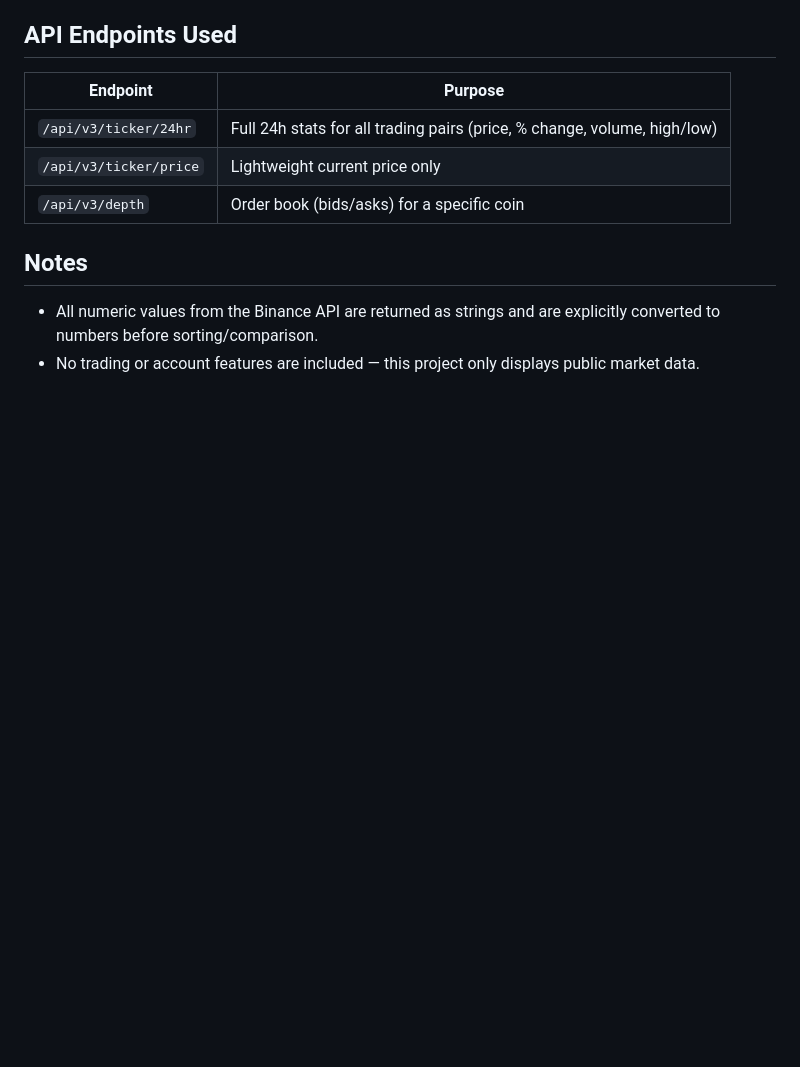
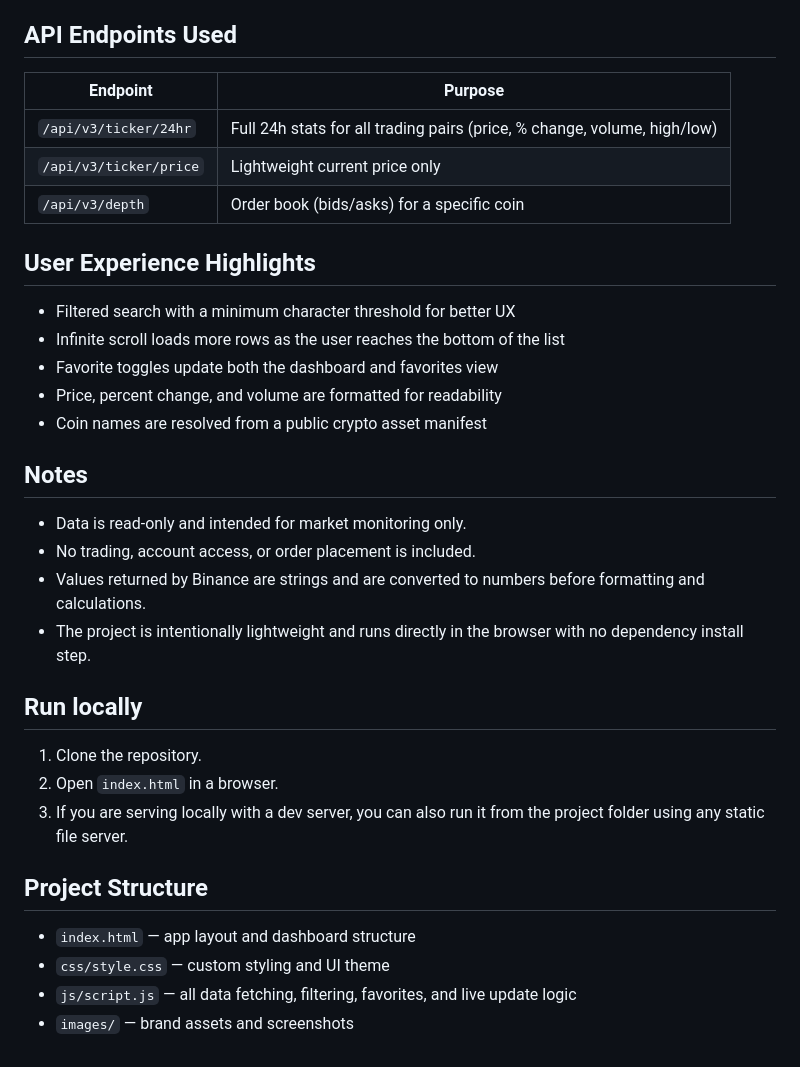
Before and after one commit to HannaInIT/crypto-shark, a Markdown page: README.md, the part around the change printed below. GitHub-like rendering; blank space fills up the shorter version.

```diff
--- a/README.md
+++ b/README.md
@@ -21,7 +44,30 @@ CryptoShark lets you browse cryptocurrencies (paired with USDT), see their curre
 | `/api/v3/ticker/price` | Lightweight current price only                                           |
 | `/api/v3/depth`        | Order book (bids/asks) for a specific coin                               |
 
+## User Experience Highlights
+
+- Filtered search with a minimum character threshold for better UX
+- Infinite scroll loads more rows as the user reaches the bottom of the list
+- Favorite toggles update both the dashboard and favorites view
+- Price, percent change, and volume are formatted for readability
+- Coin names are resolved from a public crypto asset manifest
+
 ## Notes
 
-- All numeric values from the Binance API are returned as strings and are explicitly converted to numbers before sorting/comparison.
-- No trading or account features are included — this project only displays public market data.
+- Data is read-only and intended for market monitoring only.
+- No trading, account access, or order placement is included.
+- Values returned by Binance are strings and are converted to numbers before formatting and calculations.
+- The project is intentionally lightweight and runs directly in the browser with no dependency install step.
+
+## Run locally
+
+1. Clone the repository.
+2. Open `index.html` in a browser.
+3. If you are serving locally with a dev server, you can also run it from the project folder using any static file server.
+
+## Project Structure
+
+- `index.html` — app layout and dashboard structure
+- `css/style.css` — custom styling and UI theme
+- `js/script.js` — all data fetching, filtering, favorites, and live update logic
+- `images/` — brand assets and screenshots
```
Also changed, not shown: other parts of README.md (+28 -5 lines), images/screenshot-01.png (added).
